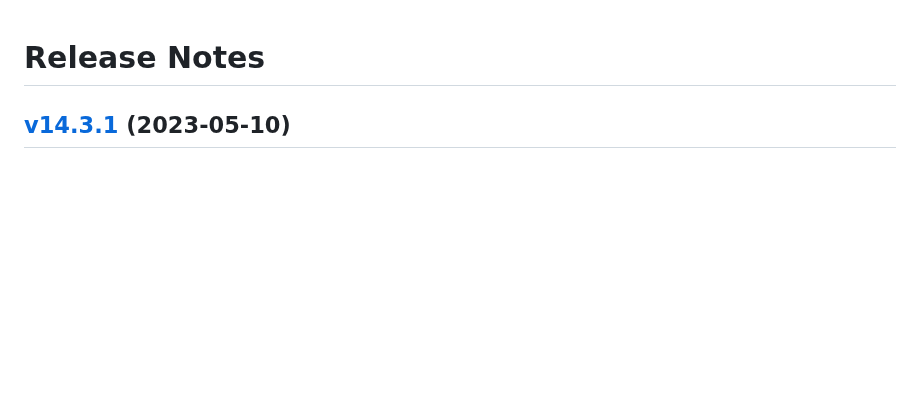
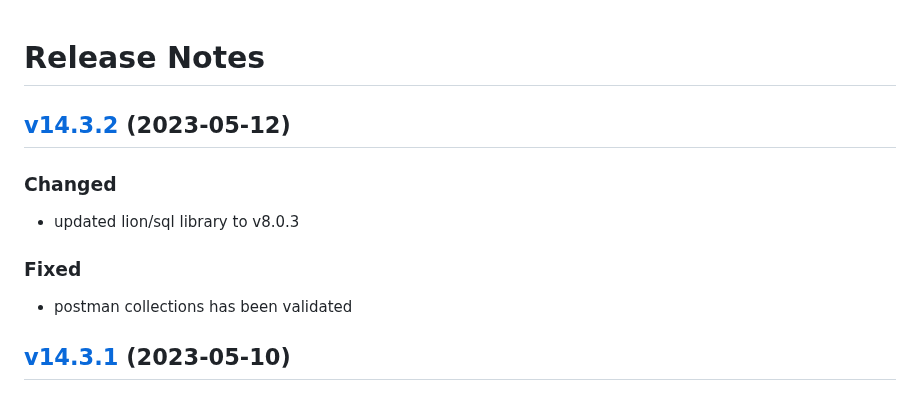
Before and after one commit to lion-packages/bundle, a Markdown page: CHANGELOG.md, the part around the change. GitHub-like rendering; blank space fills up the shorter version.

Commit message:
docs: updated CHANGELOG

```diff
--- a/CHANGELOG.md
+++ b/CHANGELOG.md
@@ -1,4 +1,12 @@
 # Release Notes
+
+## [v14.3.2](https://github.com/Sleon4/Lion-Framework/compare/v14.3.1...v14.3.2) (2023-05-12)
+
+### Changed
+- updated lion/sql library to v8.0.3
+
+### Fixed
+- postman collections has been validated
 
 ## [v14.3.1](https://github.com/Sleon4/Lion-Framework/compare/v14.3.0...v14.3.1) (2023-05-10)
 
```
